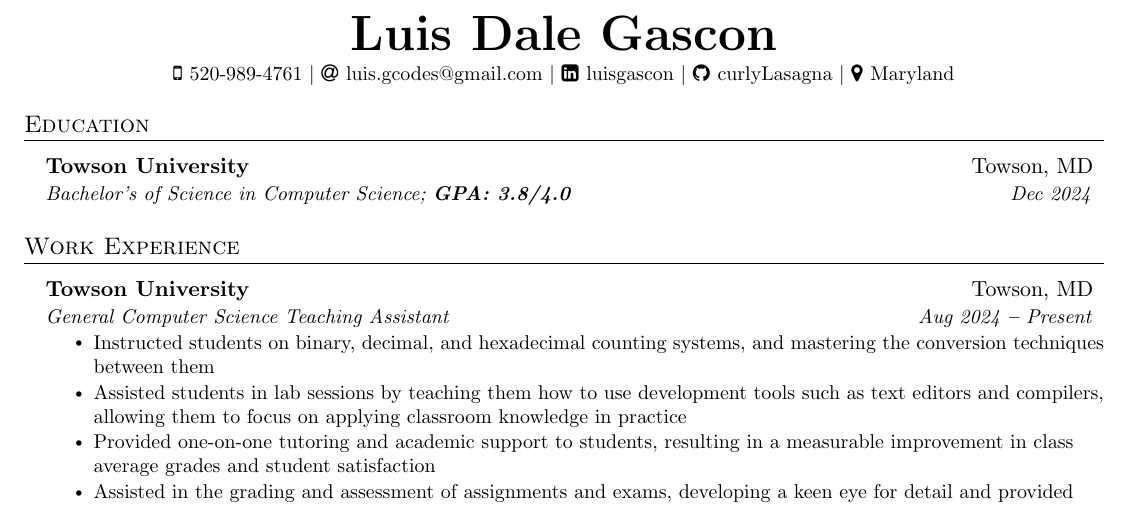
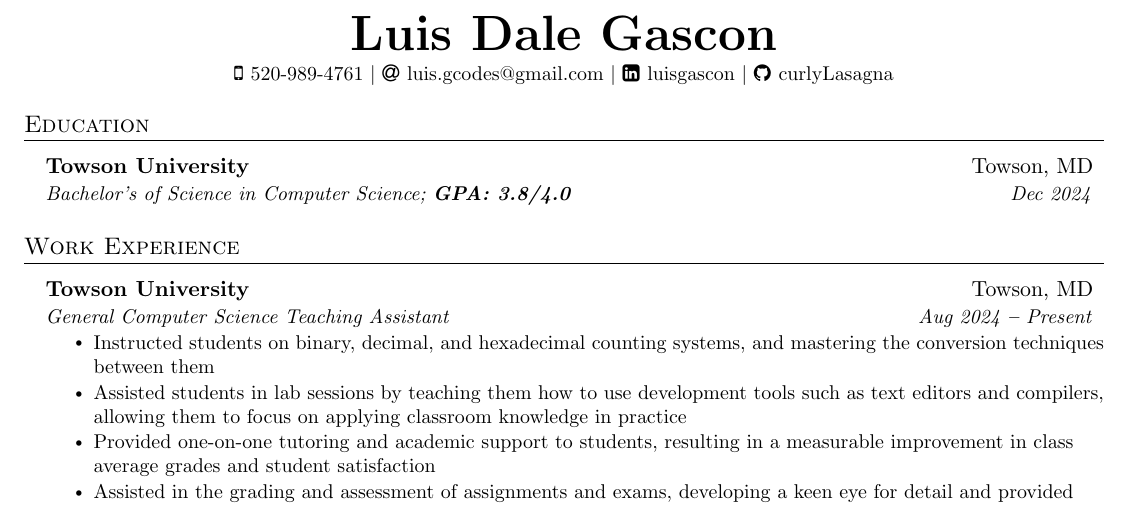
Before and after one commit to curlyLasagna/resume, a LaTeX document (LuisGascon.tex): part of the page, cut so that both start at the same text. Compiled offline with pdfLaTeX.

Commit message:
remove address

```diff
--- a/LuisGascon.tex
+++ b/LuisGascon.tex
@@ -142,8 +142,8 @@
   \faGithub \hspace{.5pt} \href{https://github.com/curlyLasagna}{curlyLasagna}
   % $|$
   % \faGlobe \hspace{.5pt} \href{https://arasgungore.github.io}{Portfolio}
-  $|$
-  \faMapMarker \hspace{.5pt} {Maryland}
+  % $|$
+  % \faMapMarker \hspace{.5pt} {Maryland}
 \end{center}
 
 
```
Also changed, not shown: out/LuisGascon.pdf.
